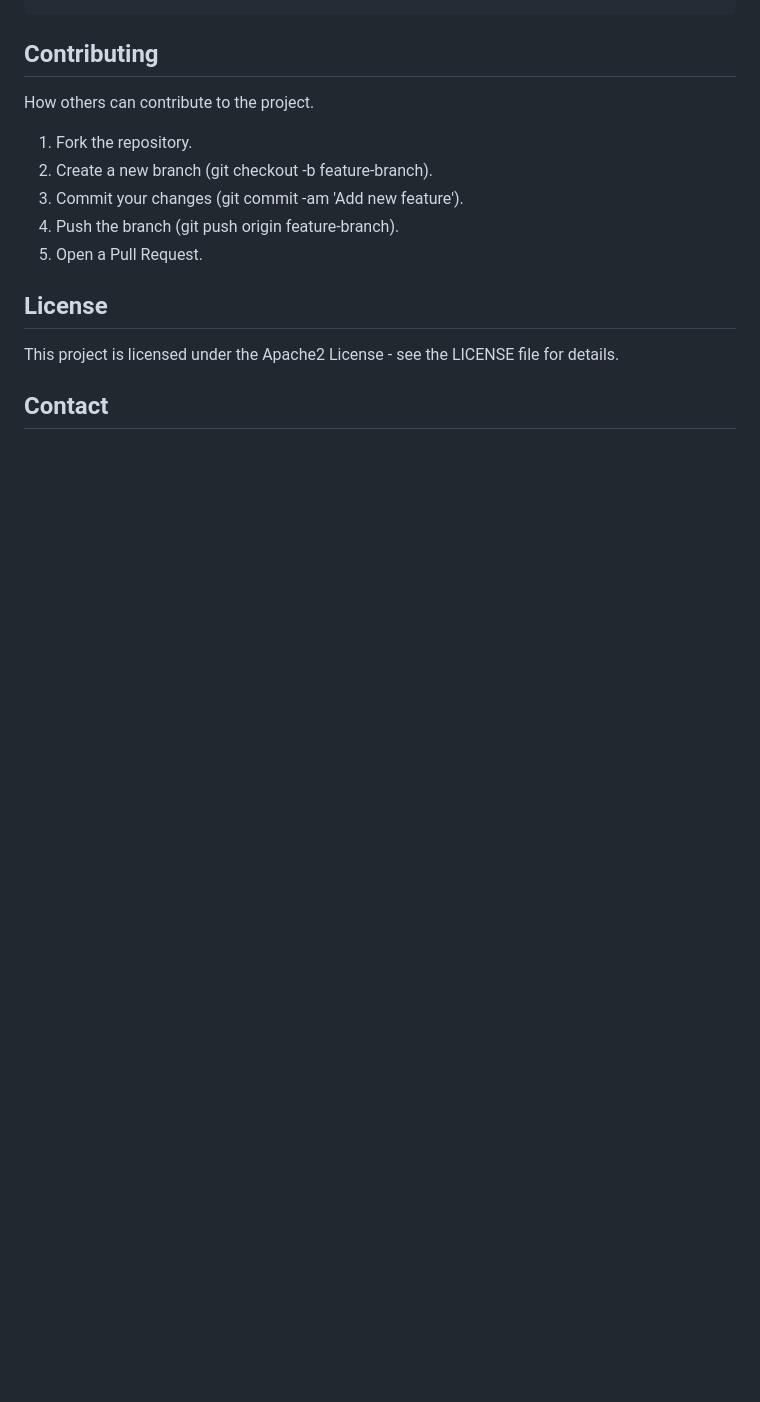
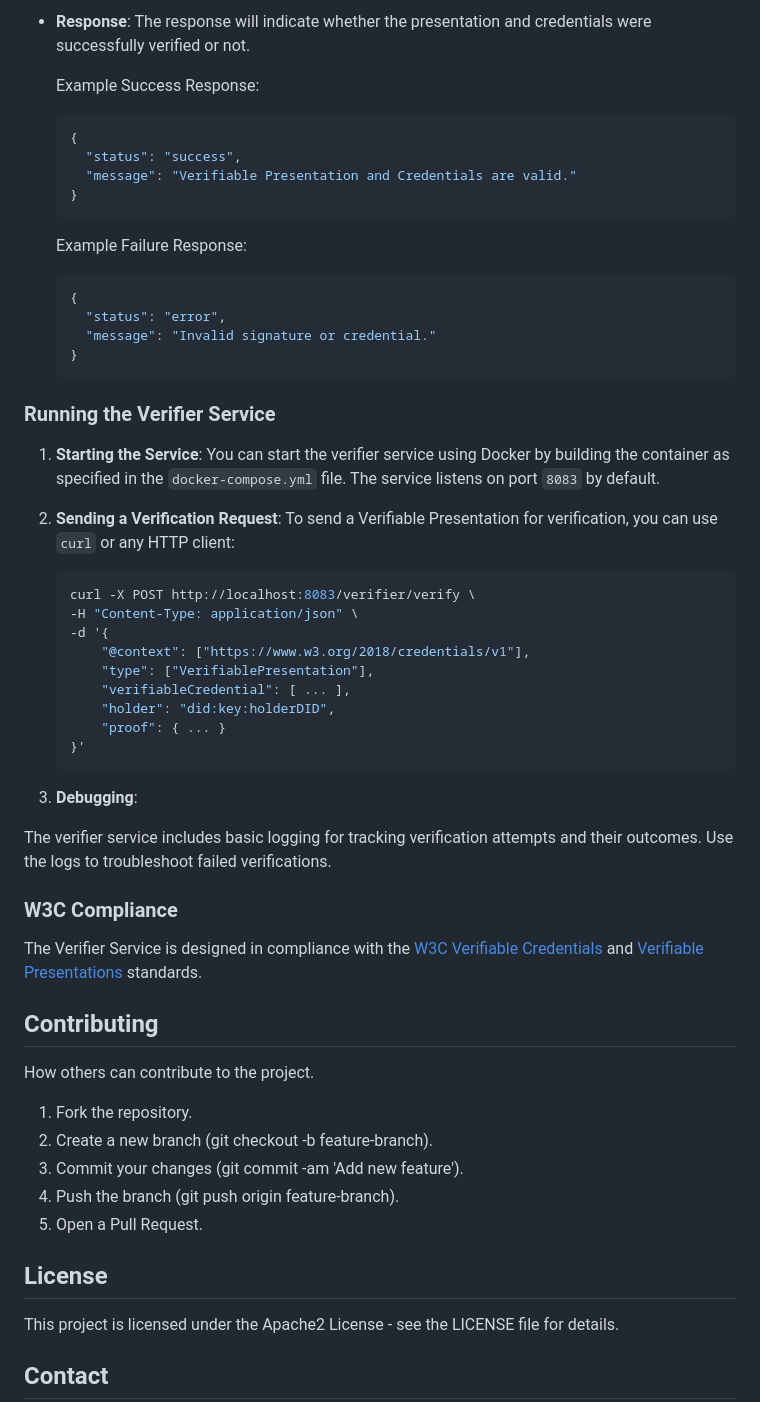
Before and after one commit to tumy-tech-labs/credential-service, a Markdown page: README.md, the part around one of its changes. GitHub-like rendering; blank space fills up the shorter version.

````diff
--- a/README.md
+++ b/README.md
@@ -387,3 +451,52 @@ go test ./...
+- **Response**:
+  The response will indicate whether the presentation and credentials were successfully verified or not.
+
+  Example Success Response:
+
+  ```json
+  {
+    "status": "success",
+    "message": "Verifiable Presentation and Credentials are valid."
+  }
+  ```
+
+  Example Failure Response:
+
+  ```json
+  {
+    "status": "error",
+    "message": "Invalid signature or credential."
+  }
+  ```
+
+### Running the Verifier Service
+
+1. **Starting the Service**:
+   You can start the verifier service using Docker by building the container as specified in the `docker-compose.yml` file. The service listens on port `8083` by default.
+
+2. **Sending a Verification Request**:
+To send a Verifiable Presentation for verification, you can use `curl` or any HTTP client:
+
+   ```bash
+   curl -X POST http://localhost:8083/verifier/verify \
+   -H "Content-Type: application/json" \
+   -d '{
+       "@context": ["https://www.w3.org/2018/credentials/v1"],
+       "type": ["VerifiablePresentation"],
+       "verifiableCredential": [ ... ],
+       "holder": "did:key:holderDID",
+       "proof": { ... }
+   }'
+   ```
+
+3. **Debugging**:
+
+The verifier service includes basic logging for tracking verification attempts and their outcomes. Use the logs to troubleshoot failed verifications.
+
+### W3C Compliance
+
+The Verifier Service is designed in compliance with the [W3C Verifiable Credentials](https://www.w3.org/TR/vc-data-model/) and [Verifiable Presentations](https://www.w3.org/TR/vc-data-model/#presentations-0) standards.
+
 ## Contributing
 
 How others can contribute to the project.
````
Also changed, not shown: other parts of README.md (+64 -0 lines).
